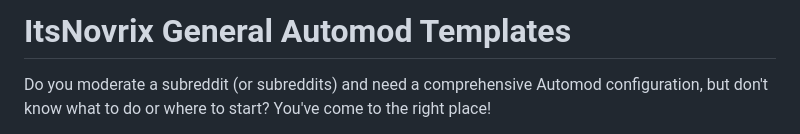
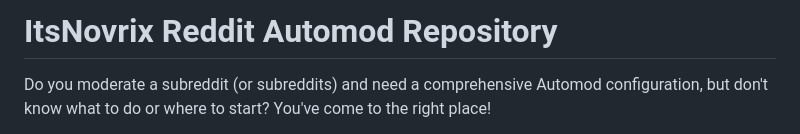
Before and after one commit to ItsNovrix/Reddit-Automod, a Markdown page: README.md, the part around the change. GitHub-like rendering.

Commit message:
Update repository name in README

```diff
--- a/README.md
+++ b/README.md
@@ -1,4 +1,4 @@
-# ItsNovrix General Automod Templates
+# ItsNovrix Reddit Automod Repository
 
 Do you moderate a subreddit (or subreddits) and need a comprehensive Automod configuration, but don't know what to do or where to start? You've come to the right place!
 
```
